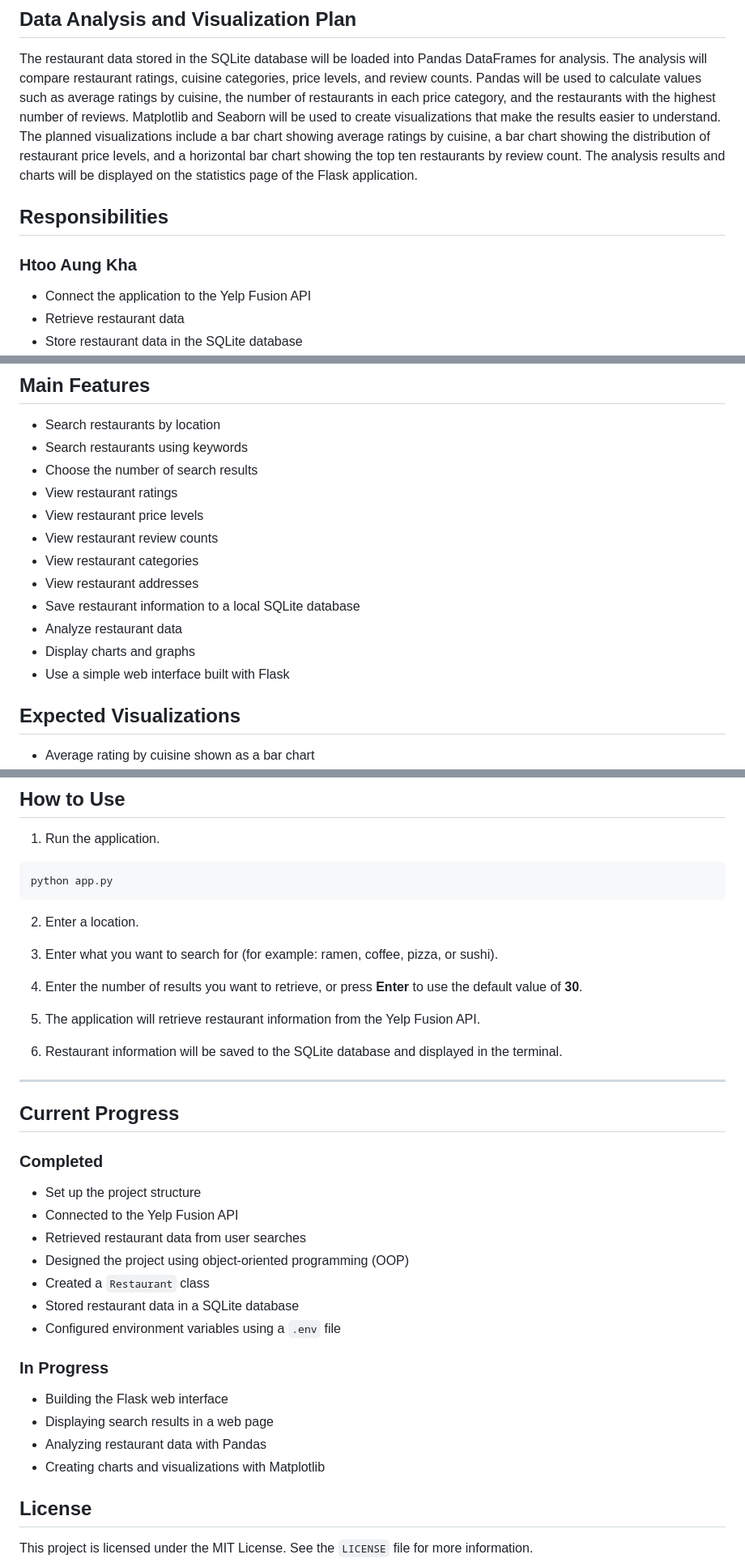
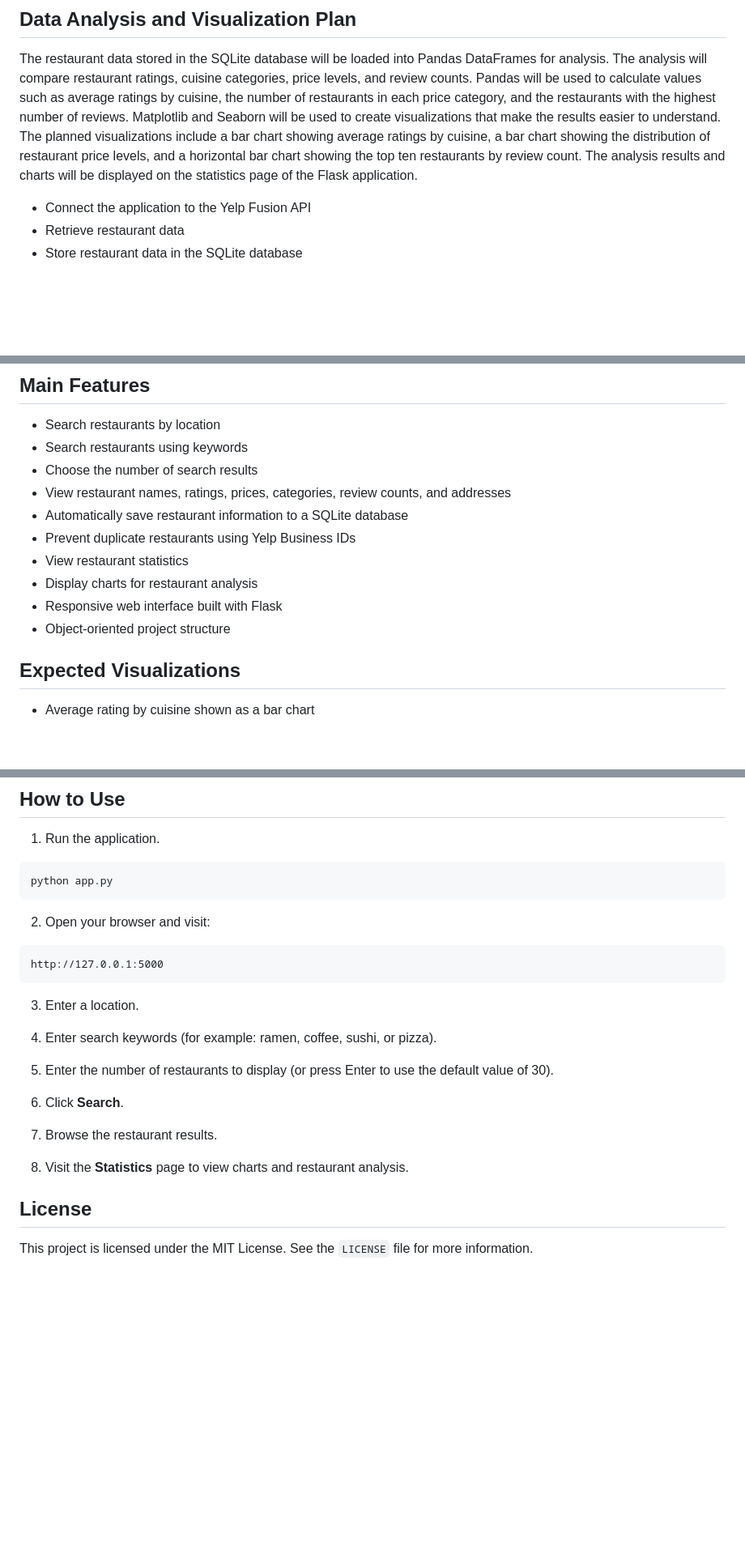
Before and after one commit to HtooAungKha/Restaurant-Recommendation-Analyzer, a Markdown page: README.md, 3 parts joined by grey strips. Shown at 81% size. Drawn GitHub-style; blank space fills up the shorter version.

Commit message:
Update README with latest

````diff
--- a/README.md
+++ b/README.md
@@ -38,9 +38,6 @@ Restaurant data is collected from the Yelp Fusion API using Python and the Reque
 
 The restaurant data stored in the SQLite database will be loaded into Pandas DataFrames for analysis. The analysis will compare restaurant ratings, cuisine categories, price levels, and review counts. Pandas will be used to calculate values such as average ratings by cuisine, the number of restaurants in each price category, and the restaurants with the highest number of reviews. Matplotlib and Seaborn will be used to create visualizations that make the results easier to understand. The planned visualizations include a bar chart showing average ratings by cuisine, a bar chart showing the distribution of restaurant price levels, and a horizontal bar chart showing the top ten restaurants by review count. The analysis results and charts will be displayed on the statistics page of the Flask application.
 
-## Responsibilities
-
-### Htoo Aung Kha
 
 - Connect the application to the Yelp Fusion API
 - Retrieve restaurant data
@@ -59,15 +56,13 @@ The restaurant data stored in the SQLite database will be loaded into Pandas Dat
 - Search restaurants by location
 - Search restaurants using keywords
 - Choose the number of search results
-- View restaurant ratings
-- View restaurant price levels
-- View restaurant review counts
-- View restaurant categories
-- View restaurant addresses
-- Save restaurant information to a local SQLite database
-- Analyze restaurant data
-- Display charts and graphs
-- Use a simple web interface built with Flask
+- View restaurant names, ratings, prices, categories, review counts, and addresses
+- Automatically save restaurant information to a SQLite database
+- Prevent duplicate restaurants using Yelp Business IDs
+- View restaurant statistics
+- Display charts for restaurant analysis
+- Responsive web interface built with Flask
+- Object-oriented project structure
 
 ## Expected Visualizations
 
@@ -169,36 +169,23 @@ YELP_API_KEY=your_api_key_here
 python app.py
 ```
 
-2. Enter a location.
+2. Open your browser and visit:
 
-3. Enter what you want to search for (for example: ramen, coffee, pizza, or sushi).
+```
+http://127.0.0.1:5000
+```
 
-4. Enter the number of results you want to retrieve, or press **Enter** to use the default value of **30**.
+3. Enter a location.
 
-5. The application will retrieve restaurant information from the Yelp Fusion API.
+4. Enter search keywords (for example: ramen, coffee, sushi, or pizza).
 
-6. Restaurant information will be saved to the SQLite database and displayed in the terminal.
+5. Enter the number of restaurants to display (or press Enter to use the default value of 30).
 
----
+6. Click **Search**.
 
-## Current Progress
+7. Browse the restaurant results.
 
-### Completed
-
-- Set up the project structure
-- Connected to the Yelp Fusion API
-- Retrieved restaurant data from user searches
-- Designed the project using object-oriented programming (OOP)
-- Created a `Restaurant` class
-- Stored restaurant data in a SQLite database
-- Configured environment variables using a `.env` file
-
-### In Progress
-
-- Building the Flask web interface
-- Displaying search results in a web page
-- Analyzing restaurant data with Pandas
-- Creating charts and visualizations with Matplotlib
+8. Visit the **Statistics** page to view charts and restaurant analysis.
 
 ## License
 
````
Also changed, not shown: other parts of README.md (+25 -6 lines).
